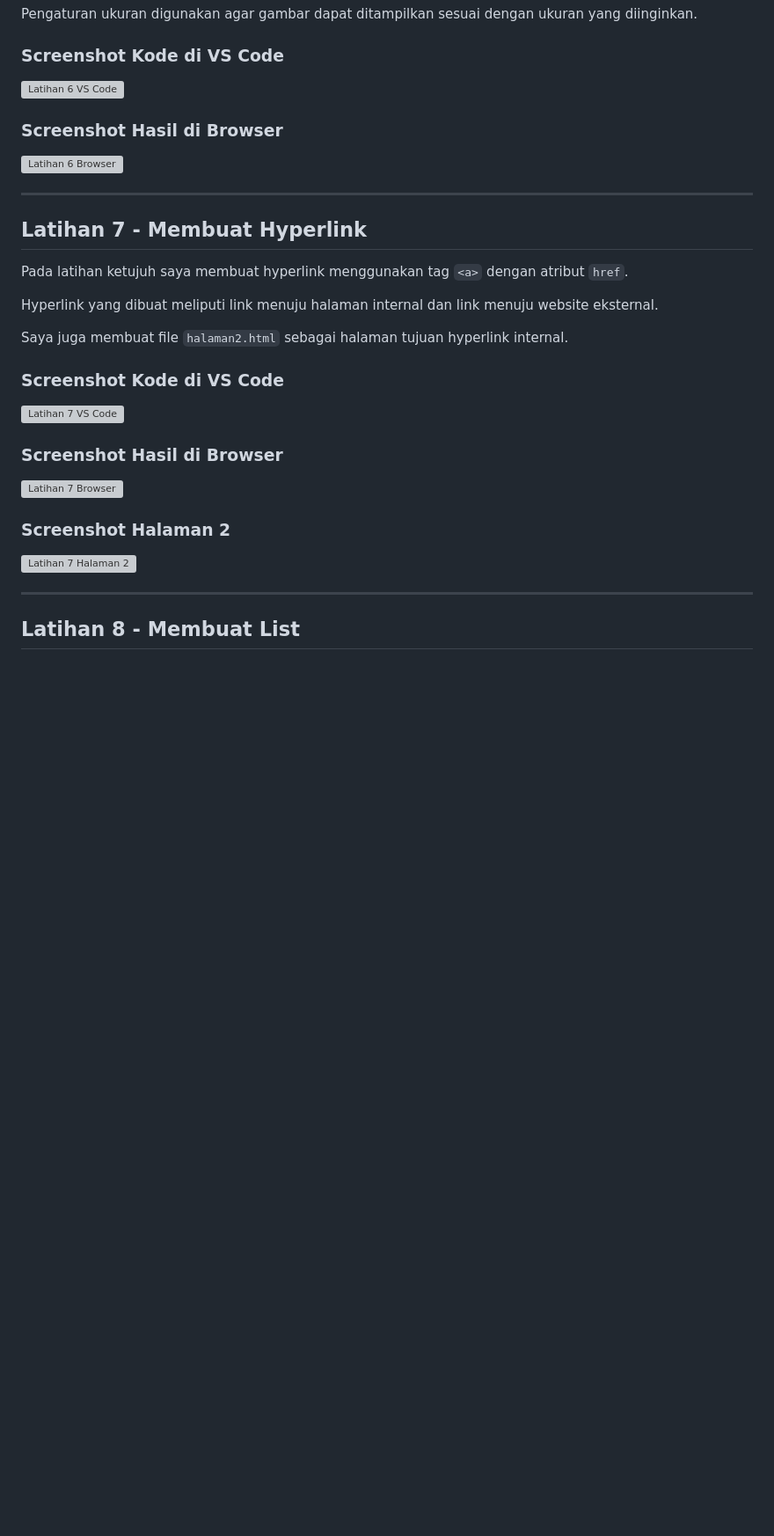
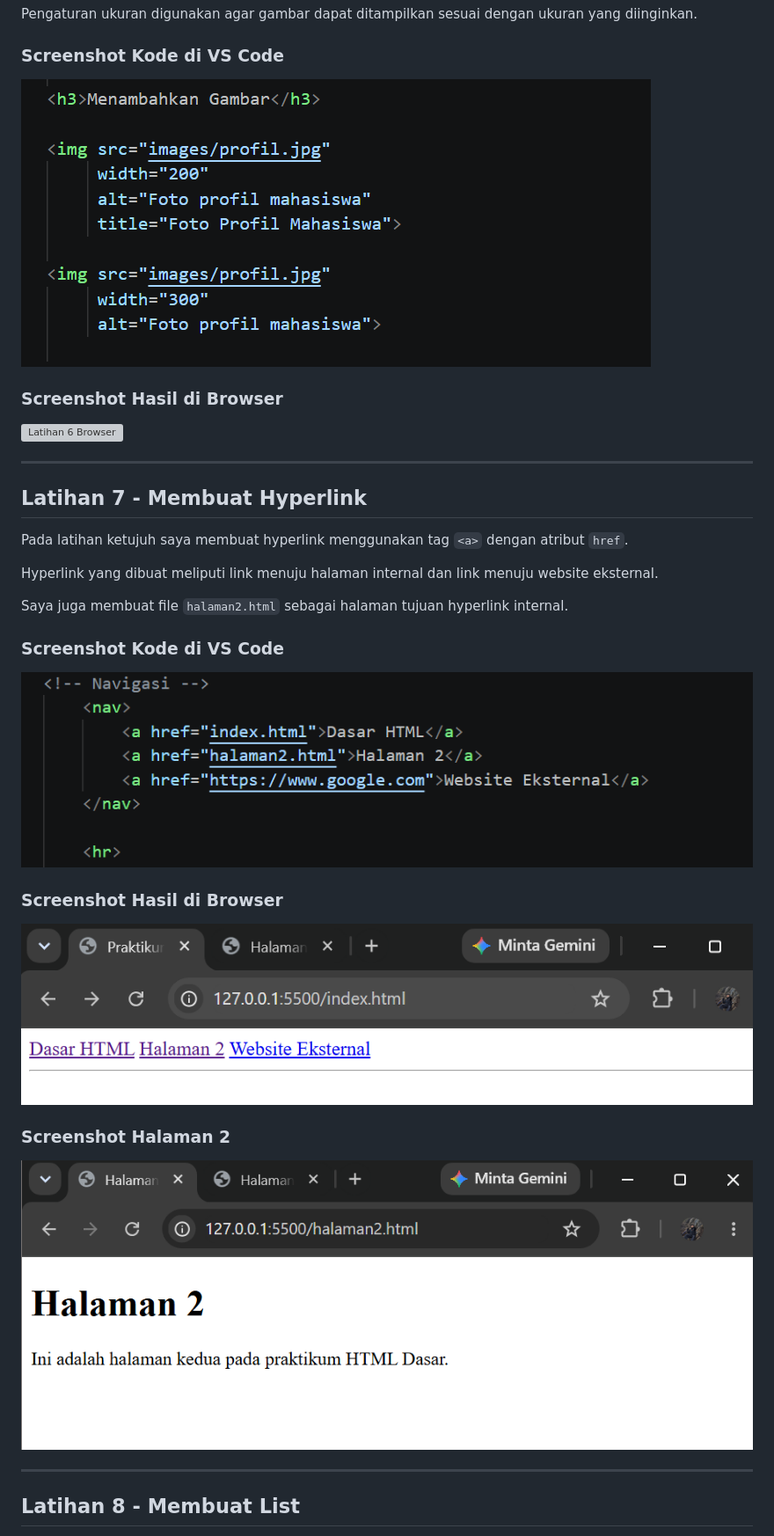
Before and after one commit to fhmibsth/Lab1Web, a Markdown page: README.md, the part around one of its changes. Shown at 88% size. GitHub-like rendering; blank space fills up the shorter version; grey boxes are pictures that could not be loaded.

```diff
--- a/README.md
+++ b/README.md
@@ -107,7 +107,7 @@ Pengaturan ukuran digunakan agar gambar dapat ditampilkan sesuai dengan ukuran y
 
 ### Screenshot Kode di VS Code
 
-![Latihan 6 VS Code](latihan6vscode.png)
+![Latihan 6 VS Code](images/latihan6vscode.png)
 
 ### Screenshot Hasil di Browser
 
@@ -125,15 +125,15 @@ Saya juga membuat file `halaman2.html` sebagai halaman tujuan hyperlink internal
 
 ### Screenshot Kode di VS Code
 
-![Latihan 7 VS Code](latihan7vscode.png)
+![Latihan 7 VS Code](images/latihan7vscode.png)
 
 ### Screenshot Hasil di Browser
 
-![Latihan 7 Browser](latihan7browser.png)
+![Latihan 7 Browser](images/latihan7browser.png)
 
 ### Screenshot Halaman 2
 
-![Latihan 7 Halaman 2](latihan7hal2.png)
+![Latihan 7 Halaman 2](images/latihan7hal2.png)
 
 ---
 
```
Also changed, not shown: other parts of README.md (+16 -16 lines).
